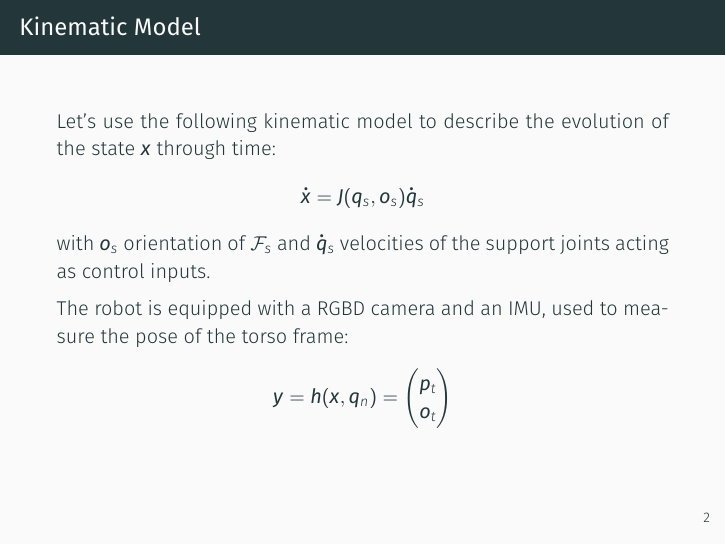
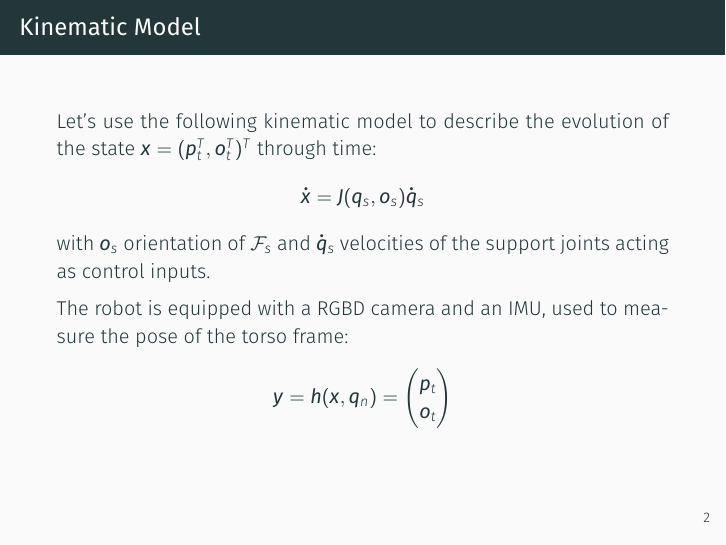
Before and after one commit to micco00x/RoboticsPresentation, LaTeX slides (presentation.tex): page 3 of 36. The pictures show the PDF file presentation.pdf that the author committed with the source.

Commit message:
Minor update

```diff
--- a/presentation.tex
+++ b/presentation.tex
@@ -51,7 +51,7 @@
 %        $\mathcal{F}_s$ to the torso frame $\mathcal{F}_t$.
 
         Let's use the following kinematic model to describe the
-        evolution of the state $\bm{x}$ through time:
+        evolution of the state $\bm{x} = (\bm{p}_t^T, \bm{o}_t^T)^T$ through time:
         \begin{equation*}
             \bm{\dot{x}} = \bm{J}(\bm{q}_s, \bm{o}_s) \bm{\dot{q}}_s
         \end{equation*}
```
Also changed, not shown: presentation.pdf.
